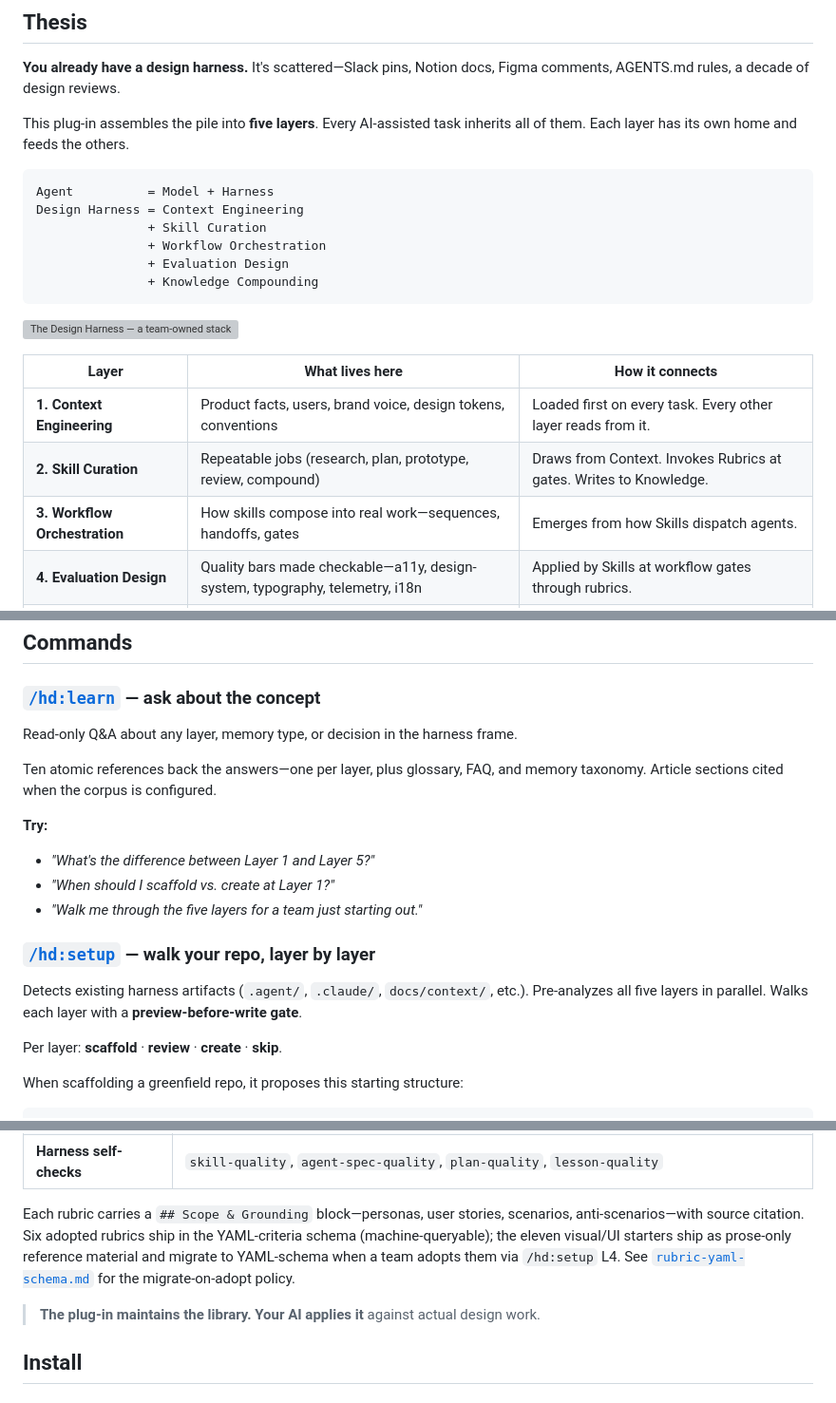
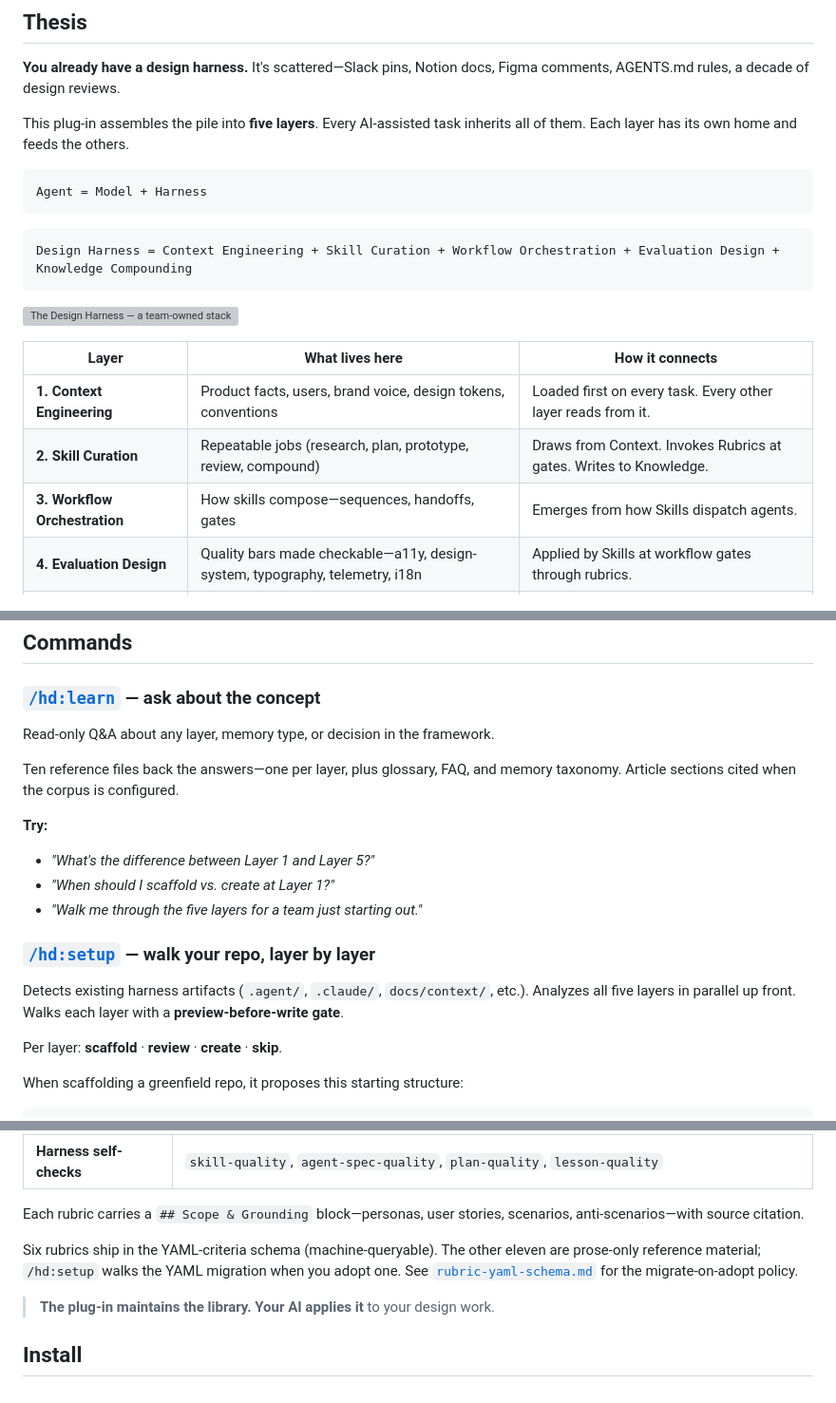
Before and after one commit to BilLogic/harness-designing-plugin, a Markdown page: README.md, 3 parts joined by grey strips. Shown at 95% size. Drawn GitHub-style; grey boxes are pictures that could not be loaded.

````diff
--- a/README.md
+++ b/README.md
@@ -22,12 +22,11 @@ Works with [Claude](https://claude.com/claude-code), [Codex](https://github.com/
 This plug-in assembles the pile into **five layers**. Every AI-assisted task inherits all of them. Each layer has its own home and feeds the others.
 
 ```
-Agent          = Model + Harness
-Design Harness = Context Engineering
-               + Skill Curation
-               + Workflow Orchestration
-               + Evaluation Design
-               + Knowledge Compounding
+Agent = Model + Harness
+```
+
+```
+Design Harness = Context Engineering + Skill Curation + Workflow Orchestration + Evaluation Design + Knowledge Compounding
 ```
 
 ![The Design Harness — a team-owned stack that makes AI work reusable, reviewable, and compounding. Floor: generic AI output. Ceiling: design team's full potential. Five rungs: Context Engineering, Skill Curation, Workflow Orchestration, Evaluation Design, Knowledge Compounding.](assets/design%20harness%20copy.png)
@@ -36,7 +35,7 @@ Design Harness = Context Engineering
 |---|---|---|
 | **1. Context Engineering** | Product facts, users, brand voice, design tokens, conventions | Loaded first on every task. Every other layer reads from it. |
 | **2. Skill Curation** | Repeatable jobs (research, plan, prototype, review, compound) | Draws from Context. Invokes Rubrics at gates. Writes to Knowledge. |
-| **3. Workflow Orchestration** | How skills compose into real work—sequences, handoffs, gates | Emerges from how Skills dispatch agents. |
+| **3. Workflow Orchestration** | How skills compose—sequences, handoffs, gates | Emerges from how Skills dispatch agents. |
 | **4. Evaluation Design** | Quality bars made checkable—a11y, design-system, typography, telemetry, i18n | Applied by Skills at workflow gates through rubrics. |
 | **5. Knowledge Compounding** | Lessons, decisions, preferences, changelog | Captured by every skill. Recurring patterns promote to Context rules. |
 
@@ -51,9 +50,9 @@ Design Harness = Context Engineering
 
 ### [`/hd:learn`](skills/hd-learn/SKILL.md) — ask about the concept
 
-Read-only Q&A about any layer, memory type, or decision in the harness frame.
+Read-only Q&A about any layer, memory type, or decision in the framework.
 
-Ten atomic references back the answers—one per layer, plus glossary, FAQ, and memory taxonomy. Article sections cited when the corpus is configured.
+Ten reference files back the answers—one per layer, plus glossary, FAQ, and memory taxonomy. Article sections cited when the corpus is configured.
 
 **Try:**
 
@@ -63,7 +62,7 @@ Ten atomic references back the answers—one per layer, plus glossary, FAQ, and
 
 ### [`/hd:setup`](skills/hd-setup/SKILL.md) — walk your repo, layer by layer
 
-Detects existing harness artifacts (`.agent/`, `.claude/`, `docs/context/`, etc.). Pre-analyzes all five layers in parallel. Walks each layer with a **preview-before-write gate**.
+Detects existing harness artifacts (`.agent/`, `.claude/`, `docs/context/`, etc.). Analyzes all five layers in parallel up front. Walks each layer with a **preview-before-write gate**.
 
 Per layer: **scaffold** · **review** · **create** · **skip**.
 
@@ -123,9 +122,11 @@ When scaffolding a greenfield repo, it proposes this starting structure:
 | **Domain-specific** | `telemetry-display`, `i18n-cjk` |
 | **Harness self-checks** | `skill-quality`, `agent-spec-quality`, `plan-quality`, `lesson-quality` |
 
-Each rubric carries a `## Scope & Grounding` block—personas, user stories, scenarios, anti-scenarios—with source citation. Six adopted rubrics ship in the YAML-criteria schema (machine-queryable); the eleven visual/UI starters ship as prose-only reference material and migrate to YAML-schema when a team adopts them via `/hd:setup` L4. See [`rubric-yaml-schema.md`](skills/hd-review/references/rubric-yaml-schema.md) for the migrate-on-adopt policy.
+Each rubric carries a `## Scope & Grounding` block—personas, user stories, scenarios, anti-scenarios—with source citation.
 
-> **The plug-in maintains the library. Your AI applies it** against actual design work.
+Six rubrics ship in the YAML-criteria schema (machine-queryable). The other eleven are prose-only reference material; `/hd:setup` walks the YAML migration when you adopt one. See [`rubric-yaml-schema.md`](skills/hd-review/references/rubric-yaml-schema.md) for the migrate-on-adopt policy.
+
+> **The plug-in maintains the library. Your AI applies it** to your design work.
 
 ## Install
 
````
Also changed, not shown: other parts of README.md (+8 -8 lines).
